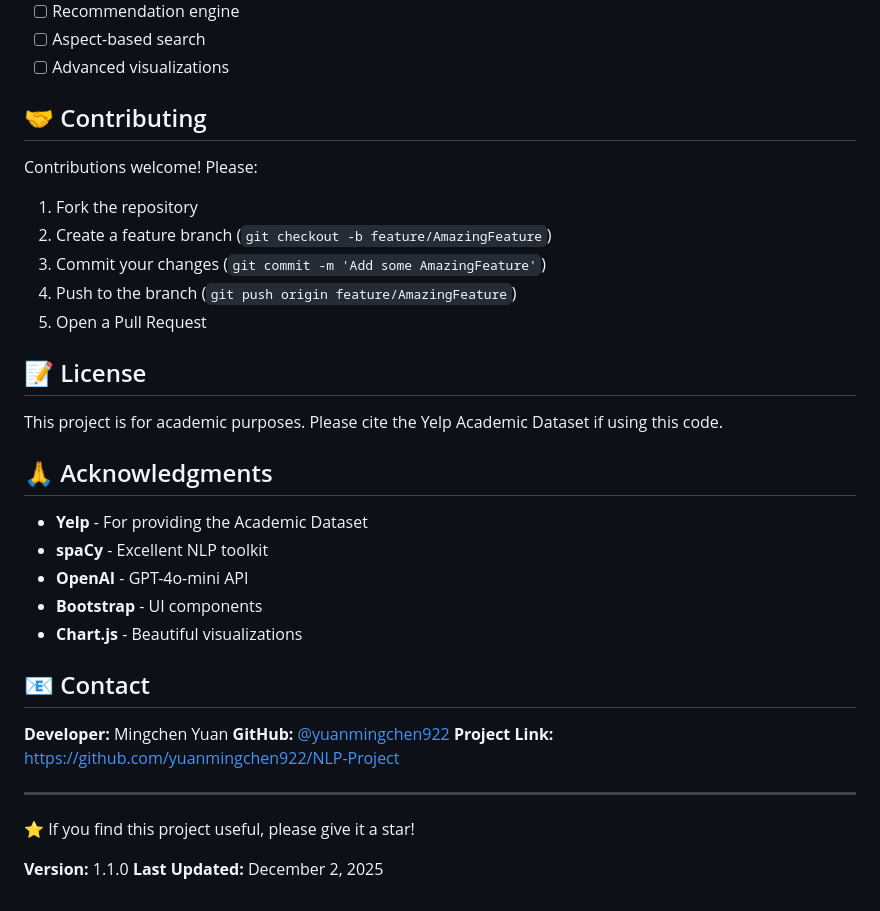
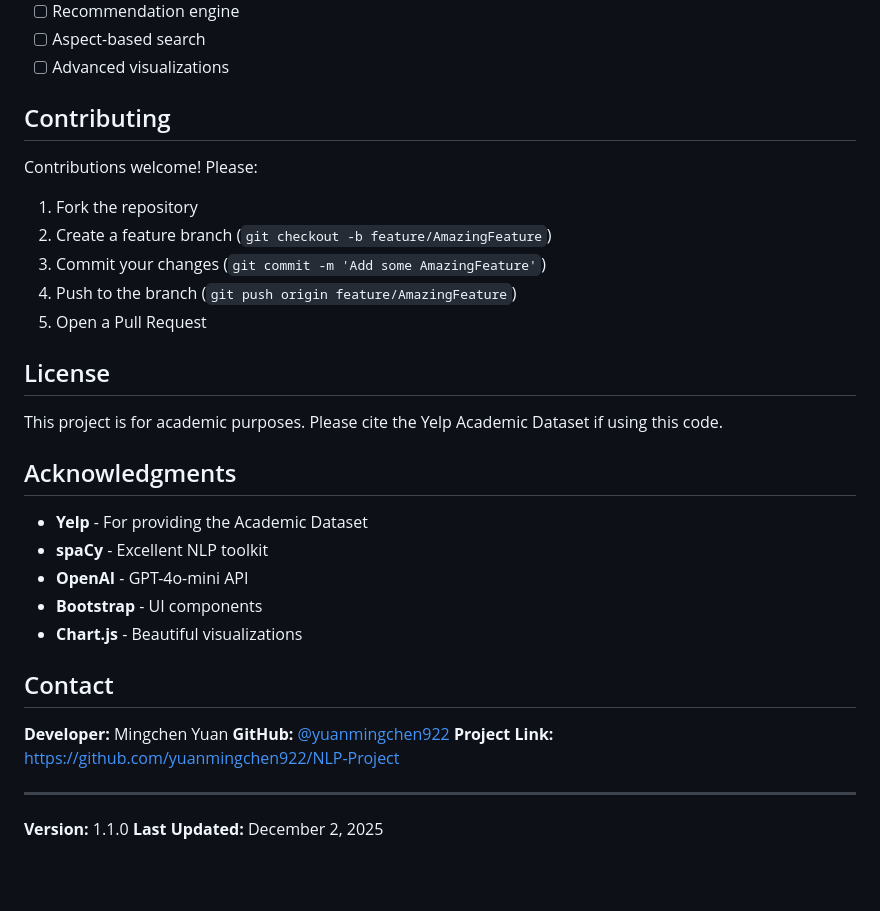
Before and after one commit to yuanmingchen922/NLP-Project, a Markdown page: README.md, the part around one of its changes. Rendered like a GitHub page; blank space fills up the shorter version.

Commit message:
Remove emojis from README - comprehensive NLP system for Yelp review analysis with 11 advanced features

```diff
--- a/README.md
+++ b/README.md
@@ -210,7 +210,7 @@ Individual review analysis showing:
 - [ ] Aspect-based search
 - [ ] Advanced visualizations
 
-## 🤝 Contributing
+## Contributing
 
 Contributions welcome! Please:
 
@@ -220,11 +220,11 @@ Contributions welcome! Please:
 4. Push to the branch (`git push origin feature/AmazingFeature`)
 5. Open a Pull Request
 
-## 📝 License
+## License
 
 This project is for academic purposes. Please cite the Yelp Academic Dataset if using this code.
 
-## 🙏 Acknowledgments
+## Acknowledgments
 
 - **Yelp** - For providing the Academic Dataset
 - **spaCy** - Excellent NLP toolkit
@@ -232,7 +232,7 @@ This project is for academic purposes. Please cite the Yelp Academic Dataset if
 - **Bootstrap** - UI components
 - **Chart.js** - Beautiful visualizations
 
-## 📧 Contact
+## Contact
 
 **Developer:** Mingchen Yuan
 **GitHub:** [@yuanmingchen922](https://github.com/yuanmingchen922)
@@ -240,7 +240,5 @@ This project is for academic purposes. Please cite the Yelp Academic Dataset if
 
 ---
 
-⭐ If you find this project useful, please give it a star!
-
 **Version:** 1.1.0
 **Last Updated:** December 2, 2025
```
Also changed, not shown: other parts of README.md (+43 -43 lines).
